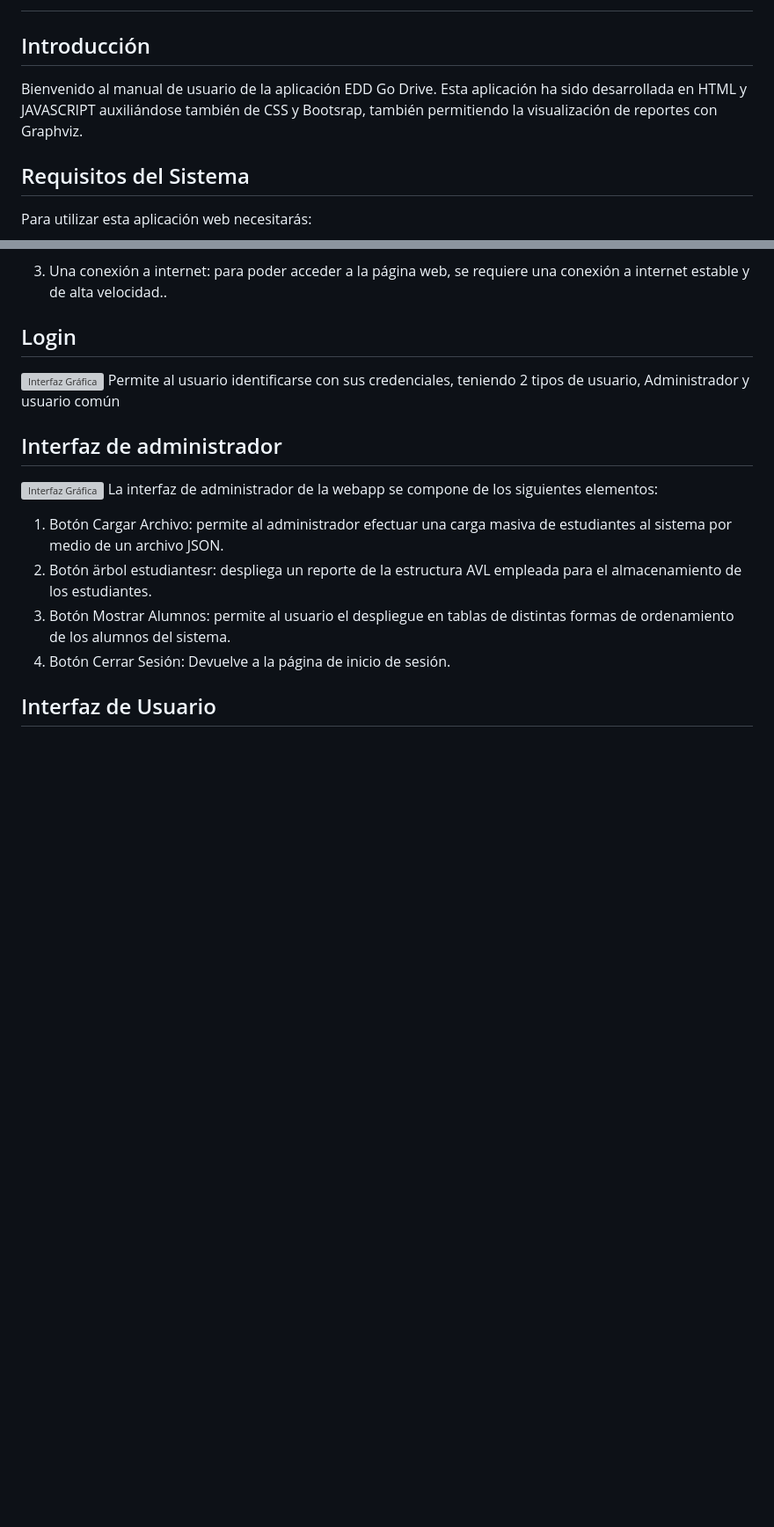
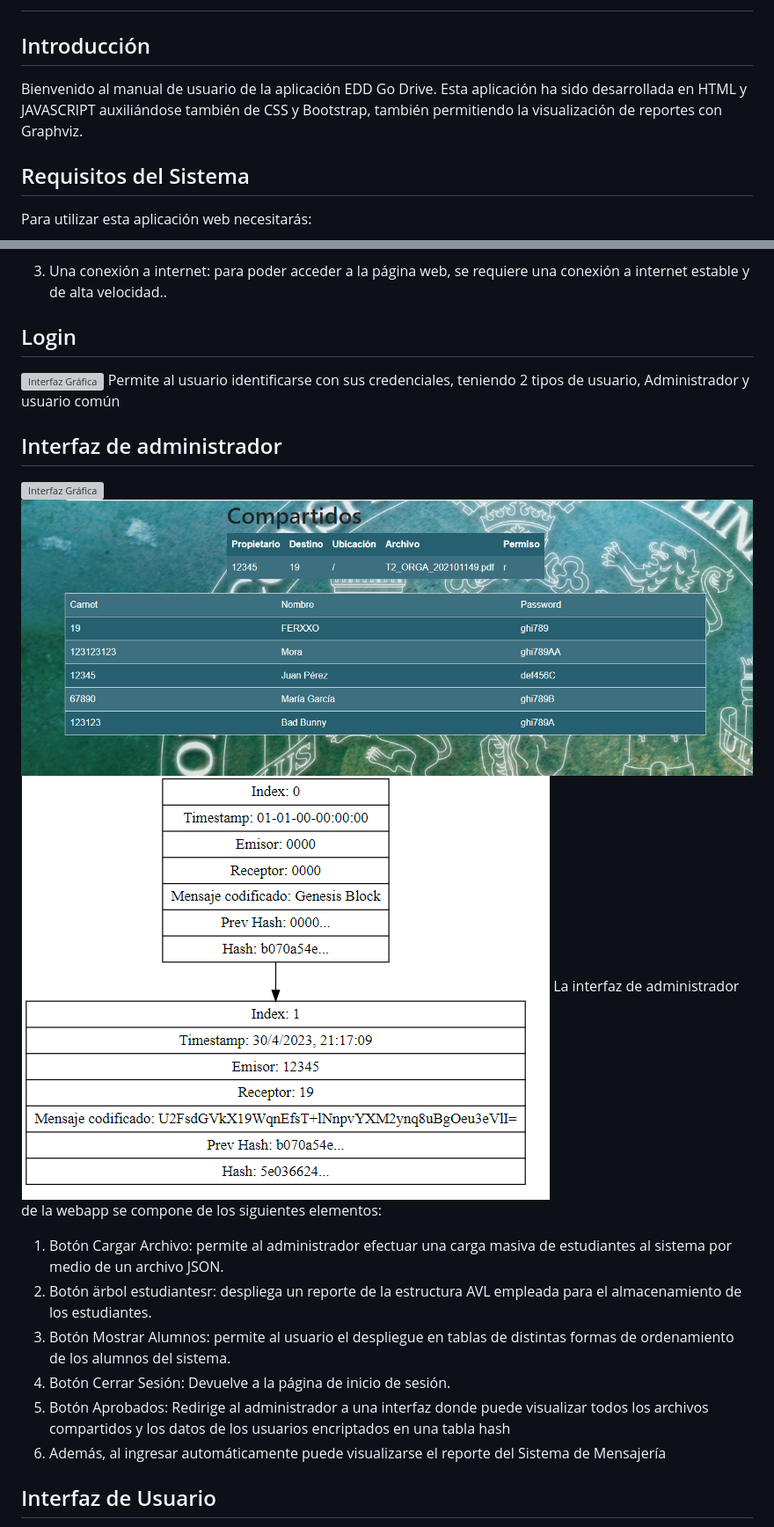
Before and after one commit to akamariano/EDD_1S2023_PY_202101149, a Markdown page: EDD_Proyecto1_Fase3/MANUALUSUARIOEDD.md, 2 parts joined by grey strips. Shown at 88% size. Rendered like a GitHub page; blank space fills up the shorter version; grey boxes are pictures that could not be loaded.

```diff
--- a/EDD_Proyecto1_Fase3/MANUALUSUARIOEDD.md
+++ b/EDD_Proyecto1_Fase3/MANUALUSUARIOEDD.md
@@ -6,7 +6,7 @@
 #
 ## Introducción
 
-Bienvenido al manual de usuario de la aplicación EDD Go Drive. Esta aplicación ha sido desarrollada en HTML y JAVASCRIPT auxiliándose también de CSS y Bootsrap, también permitiendo la visualización de reportes con Graphviz.
+Bienvenido al manual de usuario de la aplicación EDD Go Drive. Esta aplicación ha sido desarrollada en HTML y JAVASCRIPT auxiliándose también de CSS y Bootstrap, también permitiendo la visualización de reportes con Graphviz.
 
 ## Requisitos del Sistema
 
@@ -22,9 +22,13 @@ Permite al usuario identificarse con sus credenciales, teniendo 2 tipos de usuar
 
 ## Interfaz de administrador
 ![Interfaz Gráfica](https://github.com/akamariano/EDD_1S2023_PY_202101149/blob/branchcommit2fase2/EDD_Proyecto1_Fase2/eddadmingraph.png)
+![Aprobados](https://github.com/akamariano/EDD_1S2023_PY_202101149/blob/main/aprobadosedd.png)
+![Mensajería](https://github.com/akamariano/EDD_1S2023_PY_202101149/blob/main/reportemensaje.png)
 La interfaz de administrador de la webapp se compone de los  siguientes elementos:
 1. Botón Cargar Archivo: permite al administrador efectuar una carga masiva de estudiantes al sistema por medio de un archivo JSON.
 2. Botón ärbol estudiantesr: despliega un reporte de la estructura AVL empleada para el almacenamiento de los estudiantes.
 3. Botón Mostrar Alumnos: permite al usuario el despliegue en tablas de distintas formas de ordenamiento de los alumnos del sistema.
 4. Botón Cerrar Sesión: Devuelve a la página de inicio de sesión.
+5. Botón Aprobados: Redirige al administrador a una interfaz donde puede visualizar todos los archivos compartidos y los datos de los usuarios encriptados en una tabla hash
+6. Además, al ingresar automáticamente puede visualizarse el reporte del Sistema de Mensajería
 ## Interfaz de Usuario
```
Also changed, not shown: other parts of EDD_Proyecto1_Fase3/MANUALUSUARIOEDD.md (+13 -3 lines).
